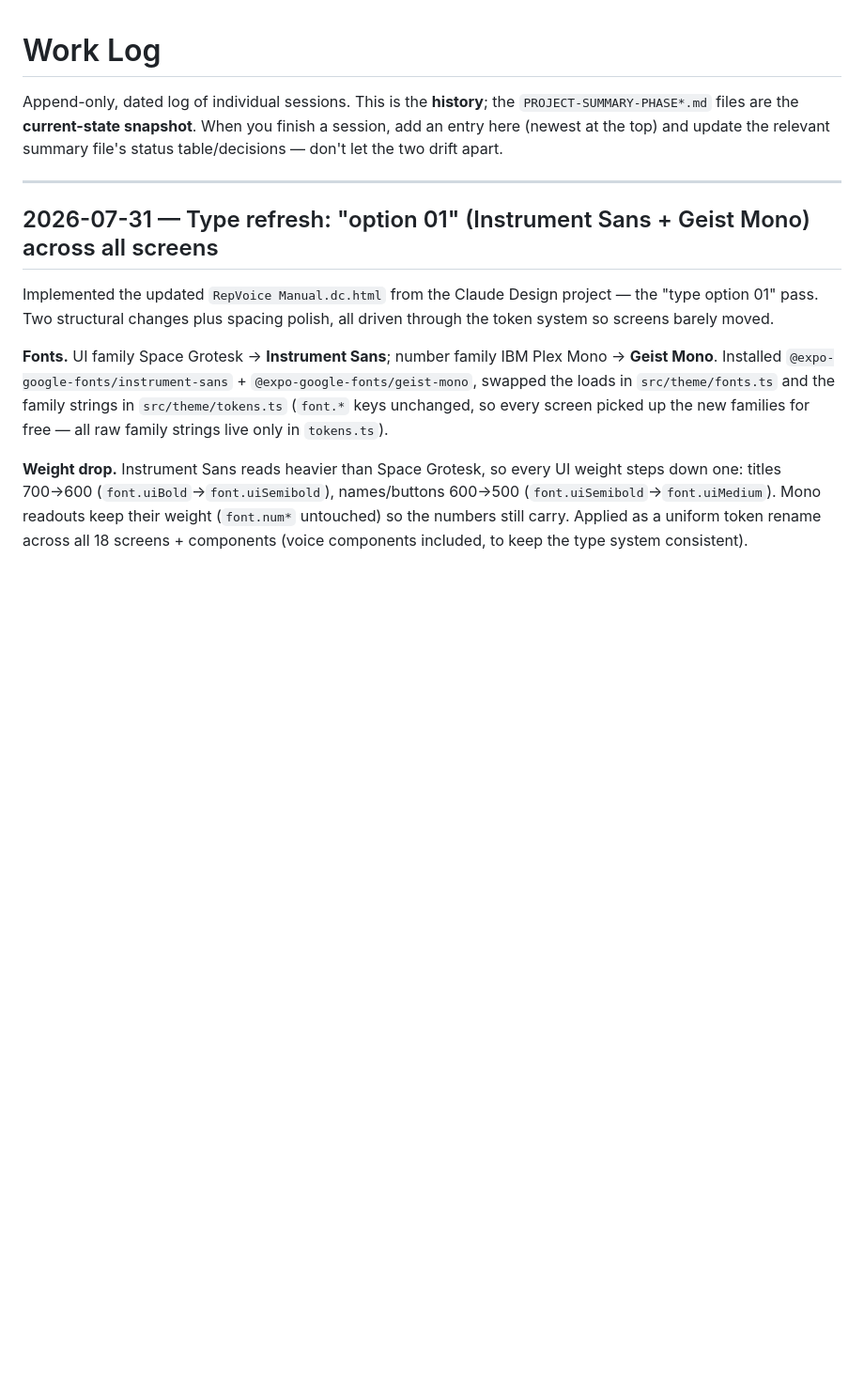
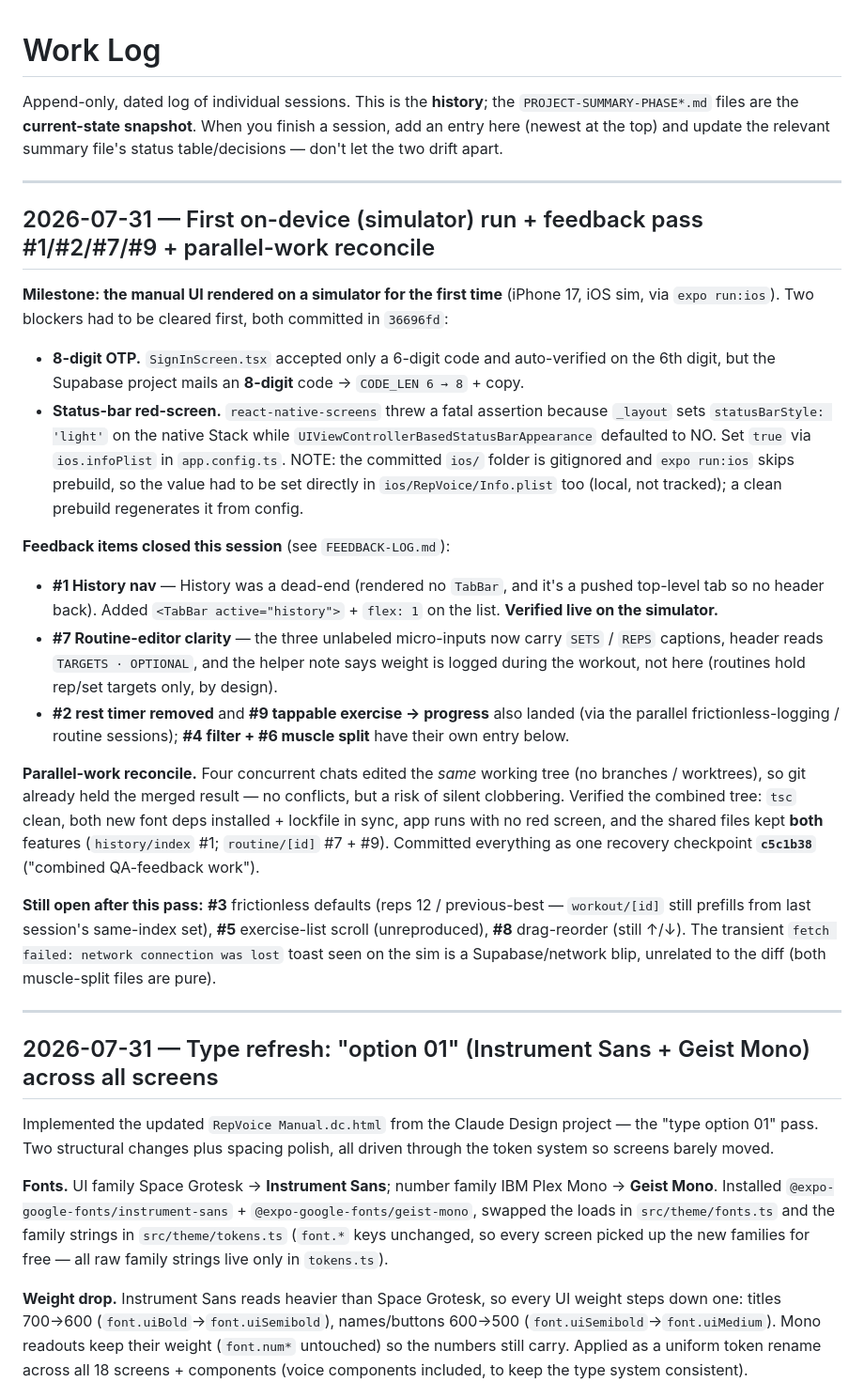
Before and after one commit to dhruvsb/kratos, a Markdown page: docs/WORK-LOG.md, the part around the change. Shown at 94% size. Drawn GitHub-style; blank space fills up the shorter version.

```diff
--- a/docs/WORK-LOG.md
+++ b/docs/WORK-LOG.md
@@ -4,6 +4,41 @@ Append-only, dated log of individual sessions. This is the **history**; the
 `PROJECT-SUMMARY-PHASE*.md` files are the **current-state snapshot**. When you finish a
 session, add an entry here (newest at the top) and update the relevant summary file's
 status table/decisions — don't let the two drift apart.
+
+---
+
+## 2026-07-31 — First on-device (simulator) run + feedback pass #1/#2/#7/#9 + parallel-work reconcile
+
+**Milestone: the manual UI rendered on a simulator for the first time** (iPhone 17, iOS sim, via
+`expo run:ios`). Two blockers had to be cleared first, both committed in `36696fd`:
+- **8-digit OTP.** `SignInScreen.tsx` accepted only a 6-digit code and auto-verified on the 6th
+  digit, but the Supabase project mails an **8-digit** code → `CODE_LEN 6 → 8` + copy.
+- **Status-bar red-screen.** `react-native-screens` threw a fatal assertion because `_layout` sets
+  `statusBarStyle: 'light'` on the native Stack while `UIViewControllerBasedStatusBarAppearance`
+  defaulted to NO. Set `true` via `ios.infoPlist` in `app.config.ts`. NOTE: the committed `ios/`
+  folder is gitignored and `expo run:ios` skips prebuild, so the value had to be set directly in
+  `ios/RepVoice/Info.plist` too (local, not tracked); a clean prebuild regenerates it from config.
+
+**Feedback items closed this session** (see `FEEDBACK-LOG.md`):
+- **#1 History nav** — History was a dead-end (rendered no `TabBar`, and it's a pushed top-level
+  tab so no header back). Added `<TabBar active="history">` + `flex: 1` on the list. **Verified live
+  on the simulator.**
+- **#7 Routine-editor clarity** — the three unlabeled micro-inputs now carry `SETS` / `REPS`
+  captions, header reads `TARGETS · OPTIONAL`, and the helper note says weight is logged during the
+  workout, not here (routines hold rep/set targets only, by design).
+- **#2 rest timer removed** and **#9 tappable exercise → progress** also landed (via the parallel
+  frictionless-logging / routine sessions); **#4 filter + #6 muscle split** have their own entry below.
+
+**Parallel-work reconcile.** Four concurrent chats edited the *same* working tree (no branches /
+worktrees), so git already held the merged result — no conflicts, but a risk of silent clobbering.
+Verified the combined tree: `tsc` clean, both new font deps installed + lockfile in sync, app runs
+with no red screen, and the shared files kept **both** features (`history/index` #1; `routine/[id]`
+#7 + #9). Committed everything as one recovery checkpoint **`c5c1b38`** ("combined QA-feedback work").
+
+**Still open after this pass:** **#3** frictionless defaults (reps 12 / previous-best — `workout/[id]`
+still prefills from last session's same-index set), **#5** exercise-list scroll (unreproduced), **#8**
+drag-reorder (still ↑/↓). The transient `fetch failed: network connection was lost` toast seen on the
+sim is a Supabase/network blip, unrelated to the diff (both muscle-split files are pure).
 
 ---
 
```
Also changed, not shown: docs/CONTEXT.md (+22 -13 lines), docs/FEEDBACK-LOG.md (+40 -21 lines).
